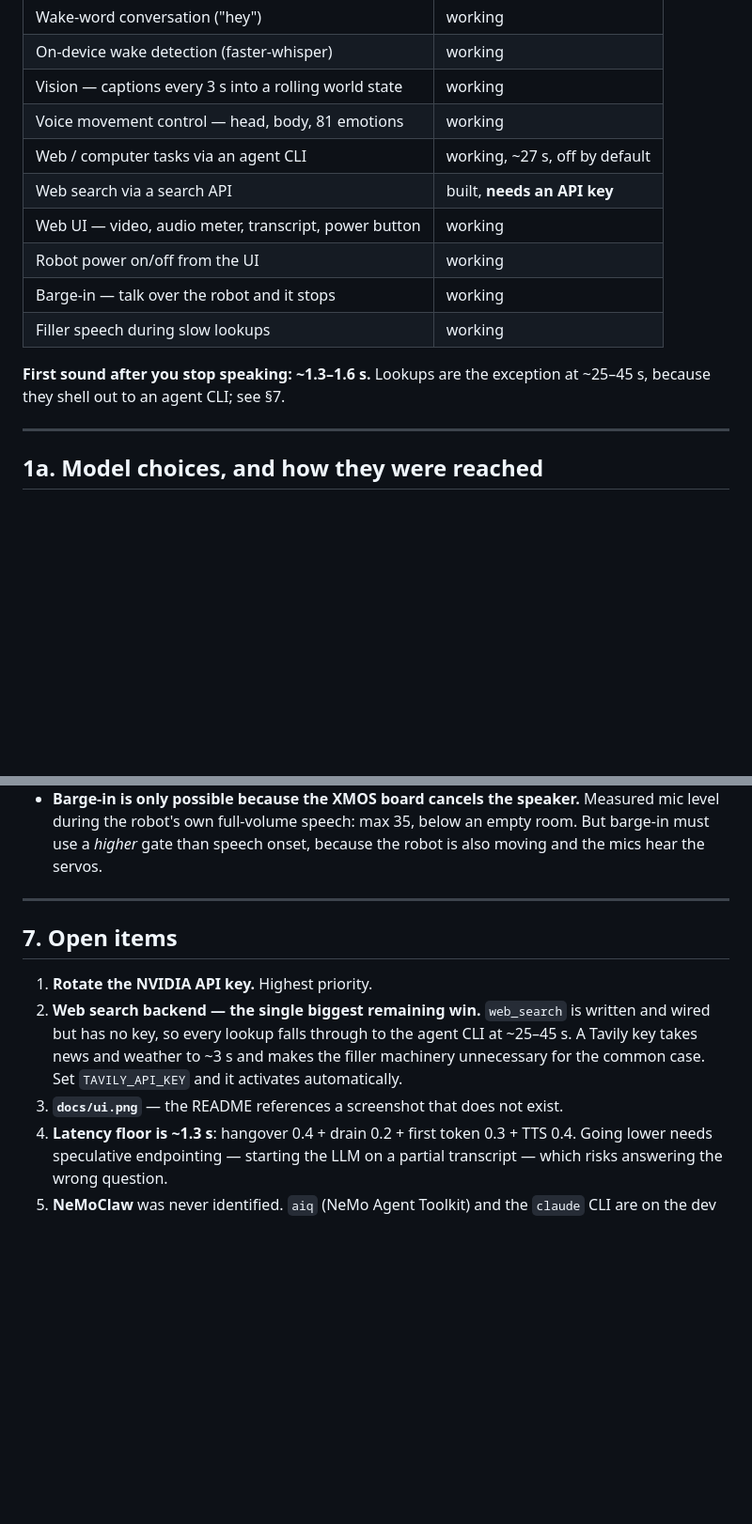
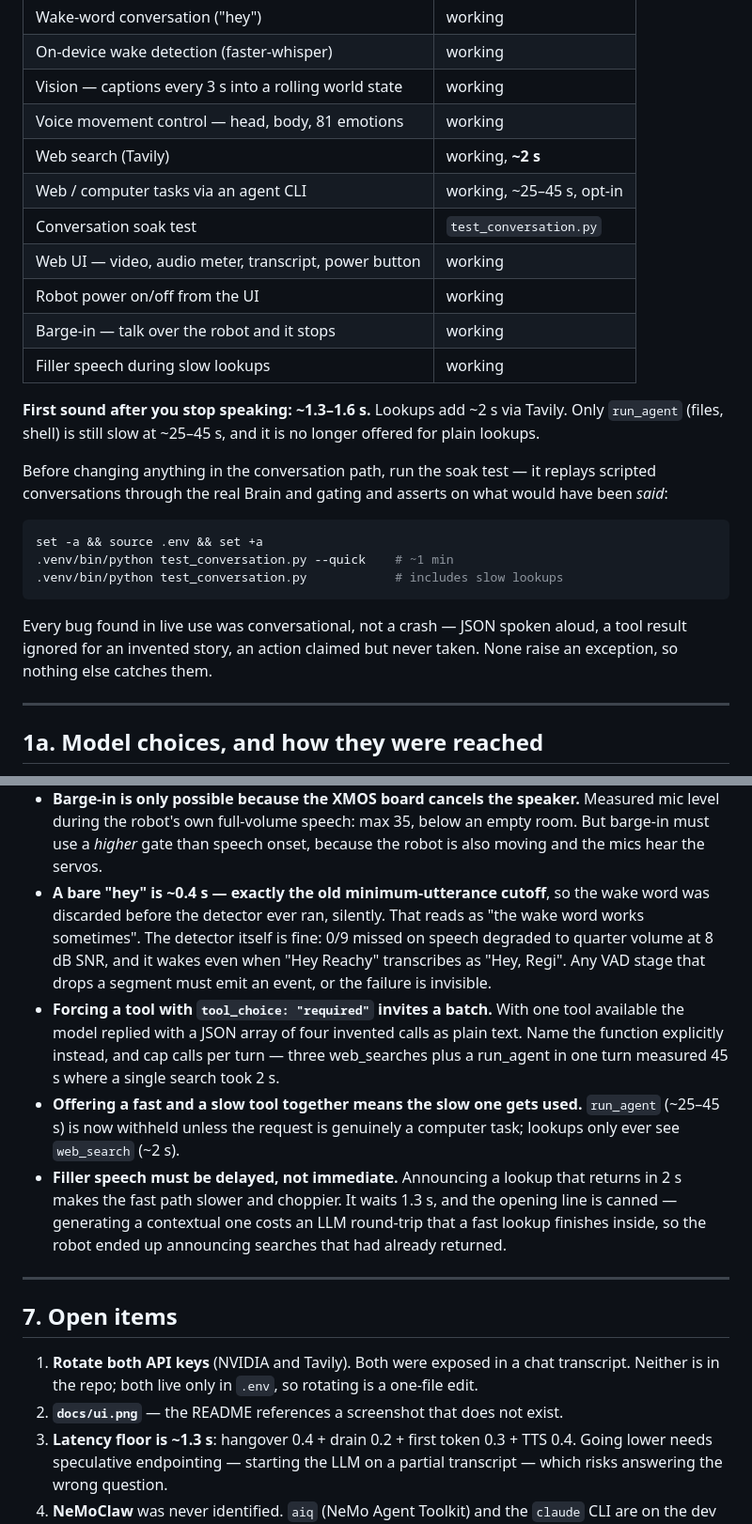
Before and after one commit to nileshai/reachy-voice-agent, a Markdown page: HANDOFF.md, 2 parts joined by grey strips. Shown at 94% size. GitHub-like rendering; blank space fills up the shorter version.

Commit message:
Update HANDOFF: Tavily wired, soak test, wake-word and filler findings
Section 7 still listed a search backend as the top open item, which is
now done. Adds the soak test as the first thing to run before touching
the conversation path, and records four findings from this session: a
bare "hey" sat exactly on the minimum-utterance cutoff and was dropped
silently; tool_choice "required" invites a batch of invented calls;
offering a fast and a slow tool together means the slow one gets used;
and filler speech must be delayed or it makes the fast path worse.

Co-Authored-By: Claude Opus 5 <noreply@anthropic.com>

````diff
--- a/HANDOFF.md
+++ b/HANDOFF.md
@@ -20,15 +20,31 @@ things up on the internet.
 | On-device wake detection (faster-whisper) | working |
 | Vision — captions every 3 s into a rolling world state | working |
 | Voice movement control — head, body, 81 emotions | working |
-| Web / computer tasks via an agent CLI | working, ~27 s, off by default |
-| Web search via a search API | built, **needs an API key** |
+| Web search (Tavily) | working, **~2 s** |
+| Web / computer tasks via an agent CLI | working, ~25–45 s, opt-in |
+| Conversation soak test | `test_conversation.py` |
 | Web UI — video, audio meter, transcript, power button | working |
 | Robot power on/off from the UI | working |
 | Barge-in — talk over the robot and it stops | working |
 | Filler speech during slow lookups | working |
 
-**First sound after you stop speaking: ~1.3–1.6 s.** Lookups are the exception
-at ~25–45 s, because they shell out to an agent CLI; see §7.
+**First sound after you stop speaking: ~1.3–1.6 s.** Lookups add ~2 s via
+Tavily. Only `run_agent` (files, shell) is still slow at ~25–45 s, and it is
+no longer offered for plain lookups.
+
+Before changing anything in the conversation path, run the soak test — it
+replays scripted conversations through the real Brain and gating and asserts
+on what would have been *said*:
+
+```bash
+set -a && source .env && set +a
+.venv/bin/python test_conversation.py --quick    # ~1 min
+.venv/bin/python test_conversation.py            # includes slow lookups
+```
+
+Every bug found in live use was conversational, not a crash — JSON spoken
+aloud, a tool result ignored for an invented story, an action claimed but
+never taken. None raise an exception, so nothing else catches them.
 
 ---
 
@@ -228,18 +244,34 @@ Each of these cost real time; the fixes are in the code with comments.
   Measured mic level during the robot's own full-volume speech: max 35, below
   an empty room. But barge-in must use a *higher* gate than speech onset,
   because the robot is also moving and the mics hear the servos.
+- **A bare "hey" is ~0.4 s — exactly the old minimum-utterance cutoff**, so
+  the wake word was discarded before the detector ever ran, silently. That
+  reads as "the wake word works sometimes". The detector itself is fine: 0/9
+  missed on speech degraded to quarter volume at 8 dB SNR, and it wakes even
+  when "Hey Reachy" transcribes as "Hey, Regi". Any VAD stage that drops a
+  segment must emit an event, or the failure is invisible.
+- **Forcing a tool with `tool_choice: "required"` invites a batch.** With one
+  tool available the model replied with a JSON array of four invented calls as
+  plain text. Name the function explicitly instead, and cap calls per turn —
+  three web_searches plus a run_agent in one turn measured 45 s where a single
+  search took 2 s.
+- **Offering a fast and a slow tool together means the slow one gets used.**
+  `run_agent` (~25–45 s) is now withheld unless the request is genuinely a
+  computer task; lookups only ever see `web_search` (~2 s).
+- **Filler speech must be delayed, not immediate.** Announcing a lookup that
+  returns in 2 s makes the fast path slower and choppier. It waits 1.3 s, and
+  the opening line is canned — generating a contextual one costs an LLM
+  round-trip that a fast lookup finishes inside, so the robot ended up
+  announcing searches that had already returned.
 
 ---
 
 ## 7. Open items
 
-1. **Rotate the NVIDIA API key.** Highest priority.
-2. **Web search backend — the single biggest remaining win.** `web_search` is
-   written and wired but has no key, so every lookup falls through to the
-   agent CLI at ~25–45 s. A Tavily key takes news and weather to ~3 s and
-   makes the filler machinery unnecessary for the common case. Set
-   `TAVILY_API_KEY` and it activates automatically.
-3. **`docs/ui.png`** — the README references a screenshot that does not exist.
+1. **Rotate both API keys** (NVIDIA and Tavily). Both were exposed in a chat
+   transcript. Neither is in the repo; both live only in `.env`, so rotating
+   is a one-file edit.
+2. **`docs/ui.png`** — the README references a screenshot that does not exist.
 5. **Latency floor is ~1.3 s**: hangover 0.4 + drain 0.2 + first token 0.3 +
    TTS 0.4. Going lower needs speculative endpointing — starting the LLM on a
    partial transcript — which risks answering the wrong question.
````
